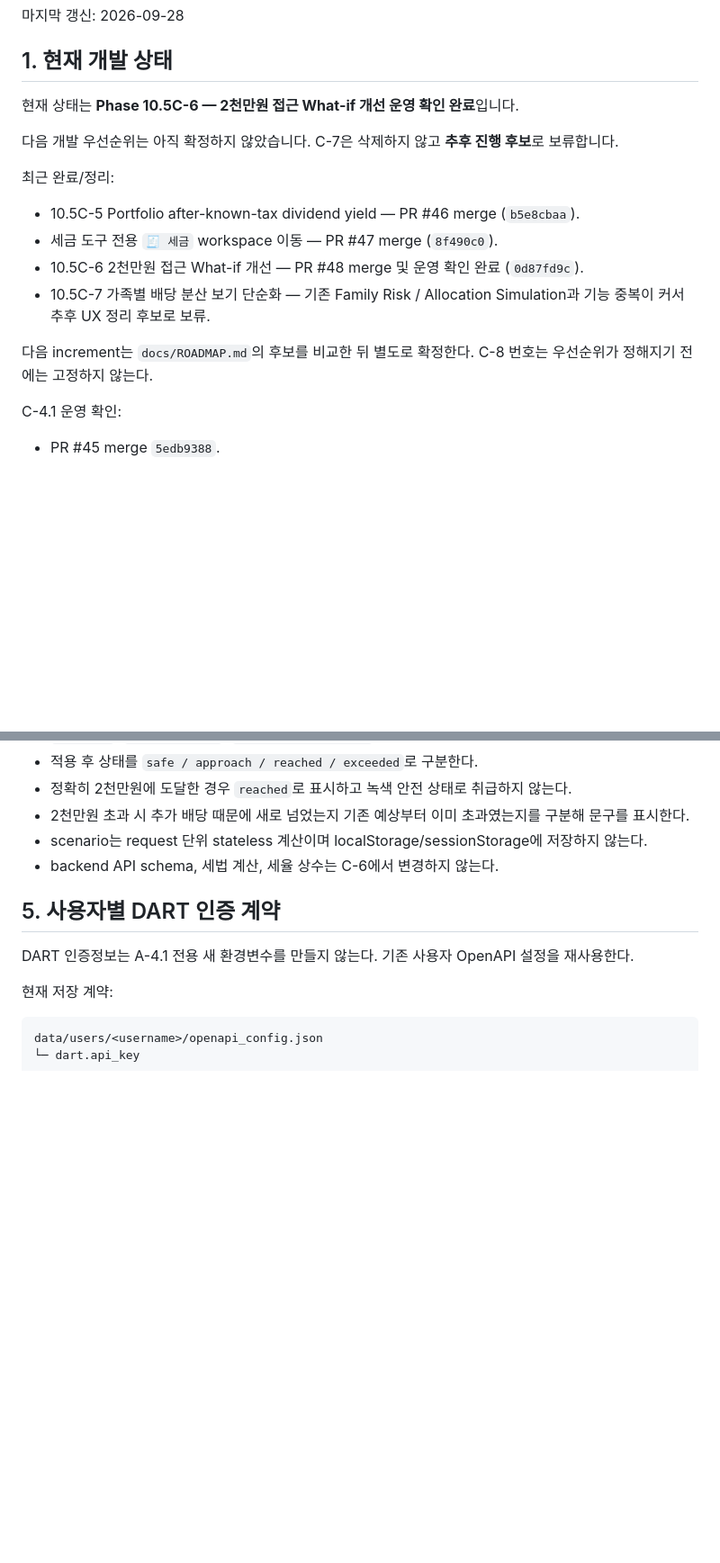
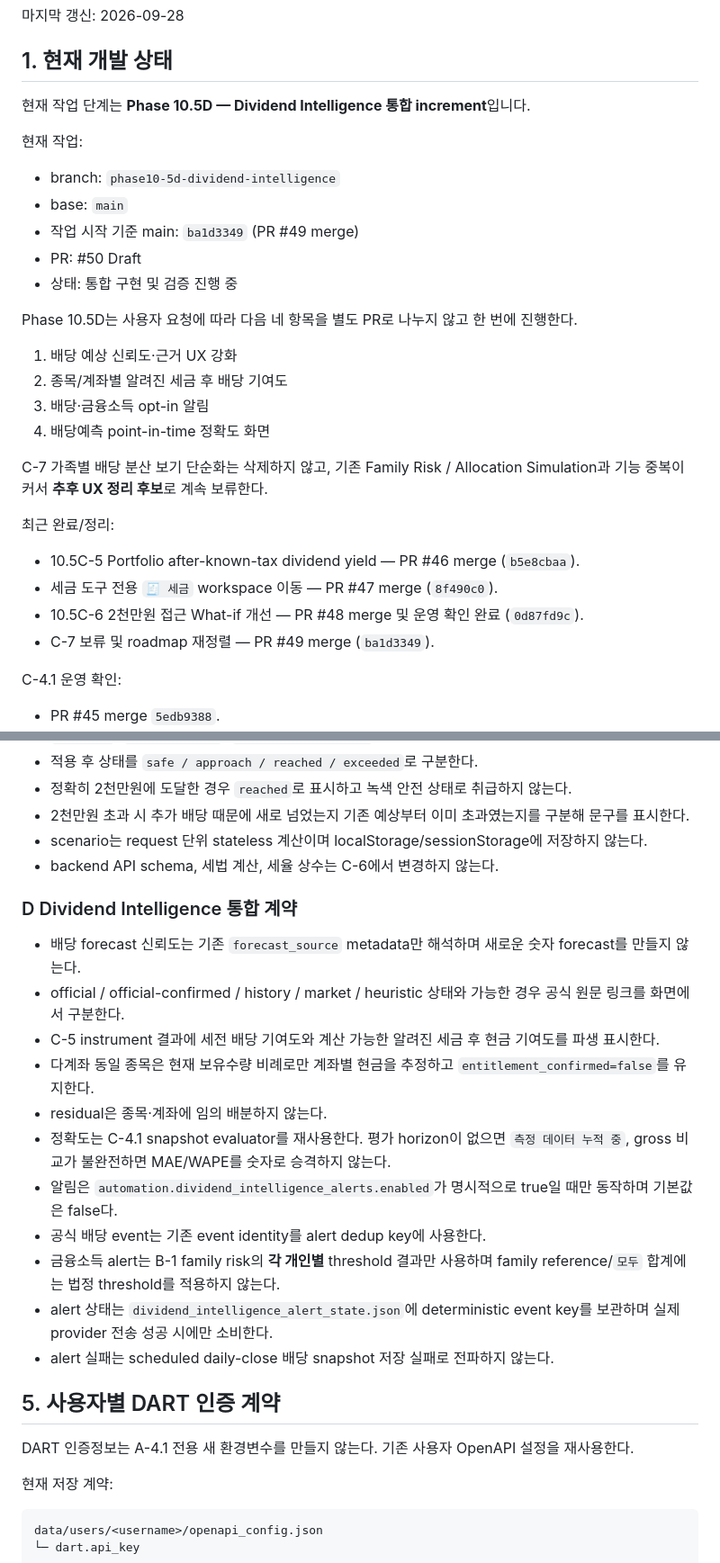
Before and after one commit to sagesaint84/wealth, a Markdown page: docs/PROJECT_STATE.md, 2 parts joined by grey strips. Shown at 90% size. GitHub-like rendering; blank space fills up the shorter version.

Commit message:
docs: record Phase 10.5D integrated implementation

```diff
--- a/docs/PROJECT_STATE.md
+++ b/docs/PROJECT_STATE.md
@@ -8,18 +8,31 @@
 
 ## 1. 현재 개발 상태
 
-현재 상태는 **Phase 10.5C-6 — 2천만원 접근 What-if 개선 운영 확인 완료**입니다.
+현재 작업 단계는 **Phase 10.5D — Dividend Intelligence 통합 increment**입니다.
 
-다음 개발 우선순위는 아직 확정하지 않았습니다. C-7은 삭제하지 않고 **추후 진행 후보**로 보류합니다.
+현재 작업:
+
+- branch: `phase10-5d-dividend-intelligence`
+- base: `main`
+- 작업 시작 기준 main: `ba1d3349` (PR #49 merge)
+- PR: #50 Draft
+- 상태: 통합 구현 및 검증 진행 중
+
+Phase 10.5D는 사용자 요청에 따라 다음 네 항목을 별도 PR로 나누지 않고 한 번에 진행한다.
+
+1. 배당 예상 신뢰도·근거 UX 강화
+2. 종목/계좌별 알려진 세금 후 배당 기여도
+3. 배당·금융소득 opt-in 알림
+4. 배당예측 point-in-time 정확도 화면
+
+C-7 가족별 배당 분산 보기 단순화는 삭제하지 않고, 기존 Family Risk / Allocation Simulation과 기능 중복이 커서 **추후 UX 정리 후보**로 계속 보류한다.
 
 최근 완료/정리:
 
 - 10.5C-5 Portfolio after-known-tax dividend yield — PR #46 merge (`b5e8cbaa`).
 - 세금 도구 전용 `🧾 세금` workspace 이동 — PR #47 merge (`8f490c0`).
 - 10.5C-6 2천만원 접근 What-if 개선 — PR #48 merge 및 운영 확인 완료 (`0d87fd9c`).
-- 10.5C-7 가족별 배당 분산 보기 단순화 — 기존 Family Risk / Allocation Simulation과 기능 중복이 커서 추후 UX 정리 후보로 보류.
-
-다음 increment는 `docs/ROADMAP.md`의 후보를 비교한 뒤 별도로 확정한다. C-8 번호는 우선순위가 정해지기 전에는 고정하지 않는다.
+- C-7 보류 및 roadmap 재정렬 — PR #49 merge (`ba1d3349`).
 
 C-4.1 운영 확인:
 
@@ -263,6 +277,20 @@ A-4.4 KIND ETF 분배금 보강:
 - scenario는 request 단위 stateless 계산이며 localStorage/sessionStorage에 저장하지 않는다.
 - backend API schema, 세법 계산, 세율 상수는 C-6에서 변경하지 않는다.
 
+### D Dividend Intelligence 통합 계약
+
+- 배당 forecast 신뢰도는 기존 `forecast_source` metadata만 해석하며 새로운 숫자 forecast를 만들지 않는다.
+- official / official-confirmed / history / market / heuristic 상태와 가능한 경우 공식 원문 링크를 화면에서 구분한다.
+- C-5 instrument 결과에 세전 배당 기여도와 계산 가능한 알려진 세금 후 현금 기여도를 파생 표시한다.
+- 다계좌 동일 종목은 현재 보유수량 비례로만 계좌별 현금을 추정하고 `entitlement_confirmed=false`를 유지한다.
+- residual은 종목·계좌에 임의 배분하지 않는다.
+- 정확도는 C-4.1 snapshot evaluator를 재사용한다. 평가 horizon이 없으면 `측정 데이터 누적 중`, gross 비교가 불완전하면 MAE/WAPE를 숫자로 승격하지 않는다.
+- 알림은 `automation.dividend_intelligence_alerts.enabled`가 명시적으로 true일 때만 동작하며 기본값은 false다.
+- 공식 배당 event는 기존 event identity를 alert dedup key에 사용한다.
+- 금융소득 alert는 B-1 family risk의 **각 개인별** threshold 결과만 사용하며 family reference/`모두` 합계에는 법정 threshold를 적용하지 않는다.
+- alert 상태는 `dividend_intelligence_alert_state.json`에 deterministic event key를 보관하며 실제 provider 전송 성공 시에만 소비한다.
+- alert 실패는 scheduled daily-close 배당 snapshot 저장 실패로 전파하지 않는다.
+
 ## 5. 사용자별 DART 인증 계약
 
 DART 인증정보는 A-4.1 전용 새 환경변수를 만들지 않는다.
```
Also changed, not shown: other parts of docs/PROJECT_STATE.md (+2 -1 lines).
